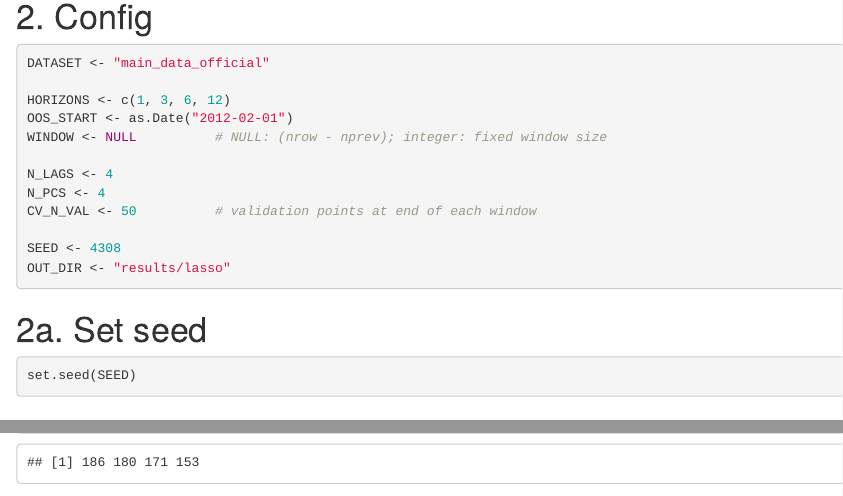
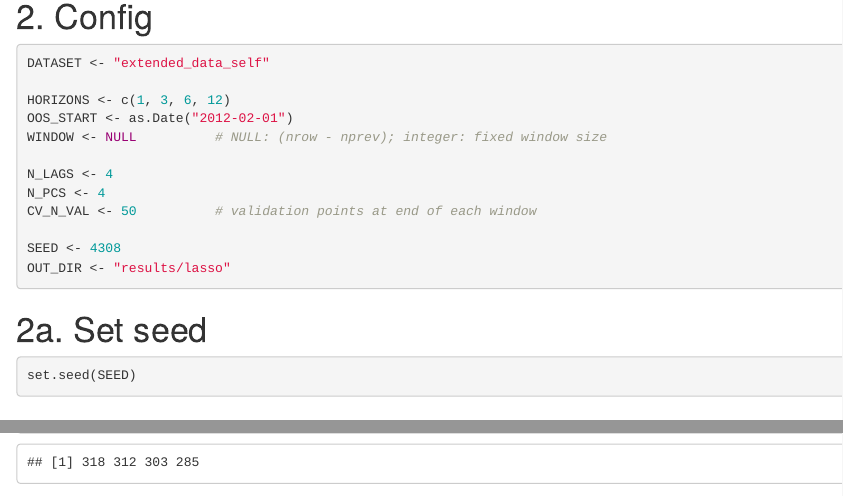
Before and after one commit to yenfay/ec4308-inflation-forecasting, an R Markdown document (models/lasso.Rmd): the page in a window 1100 px wide, from 740 px down, and a second part further down, joined at a grey line. Rendered offline with R 4.5, knitr and Pandoc, with nearby package versions; some code elsewhere in the file could not run offline.

Commit message:
fix: config save results for other datasets

````diff
--- a/models/lasso.Rmd
+++ b/models/lasso.Rmd
@@ -17,7 +17,7 @@ library(here)
 # 2. Config
 
 ```{r config}
-DATASET <- "main_data_official"
+DATASET <- "extended_data_self"
 
 HORIZONS <- c(1, 3, 6, 12)
 OOS_START <- as.Date("2012-02-01")
````
Also changed, not shown: models/lasso.Rmd (2 more changed lines).
